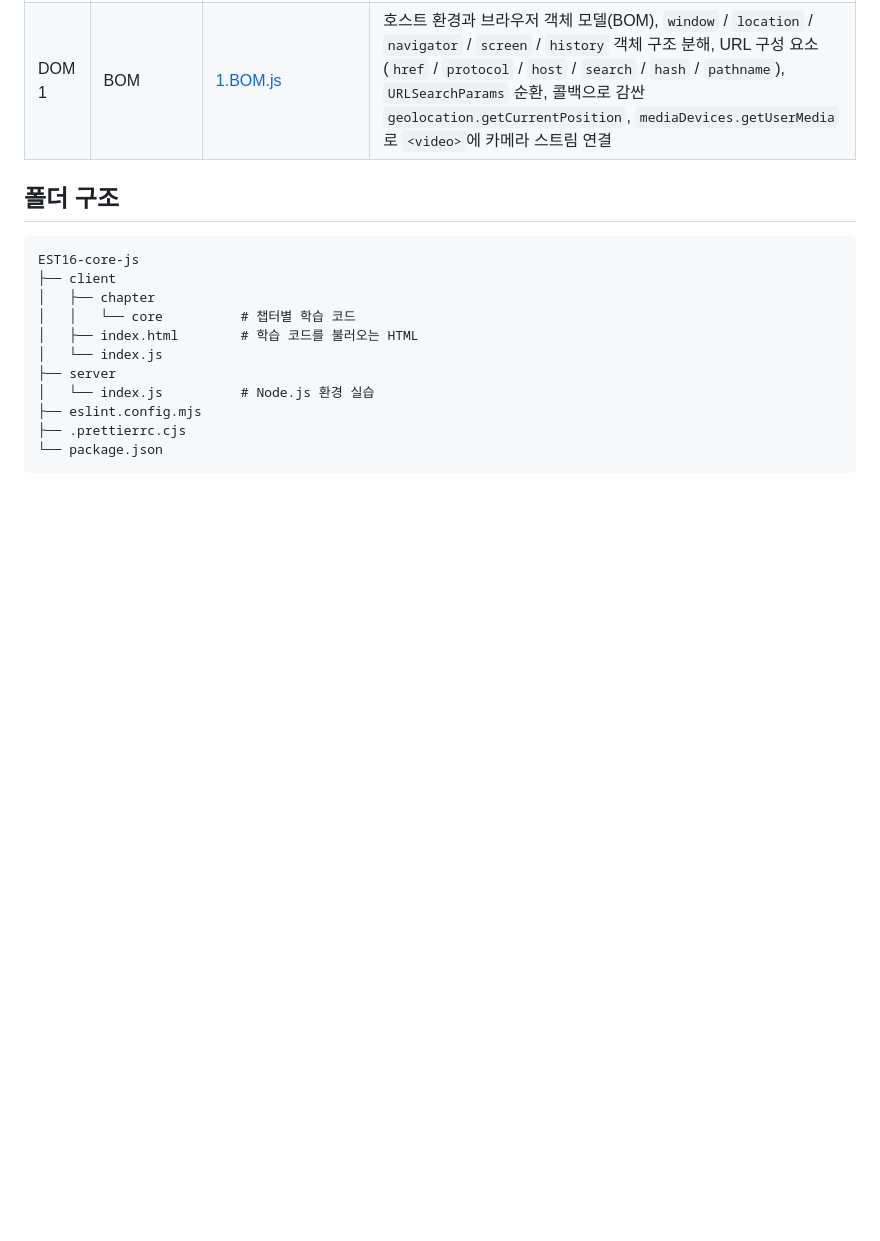
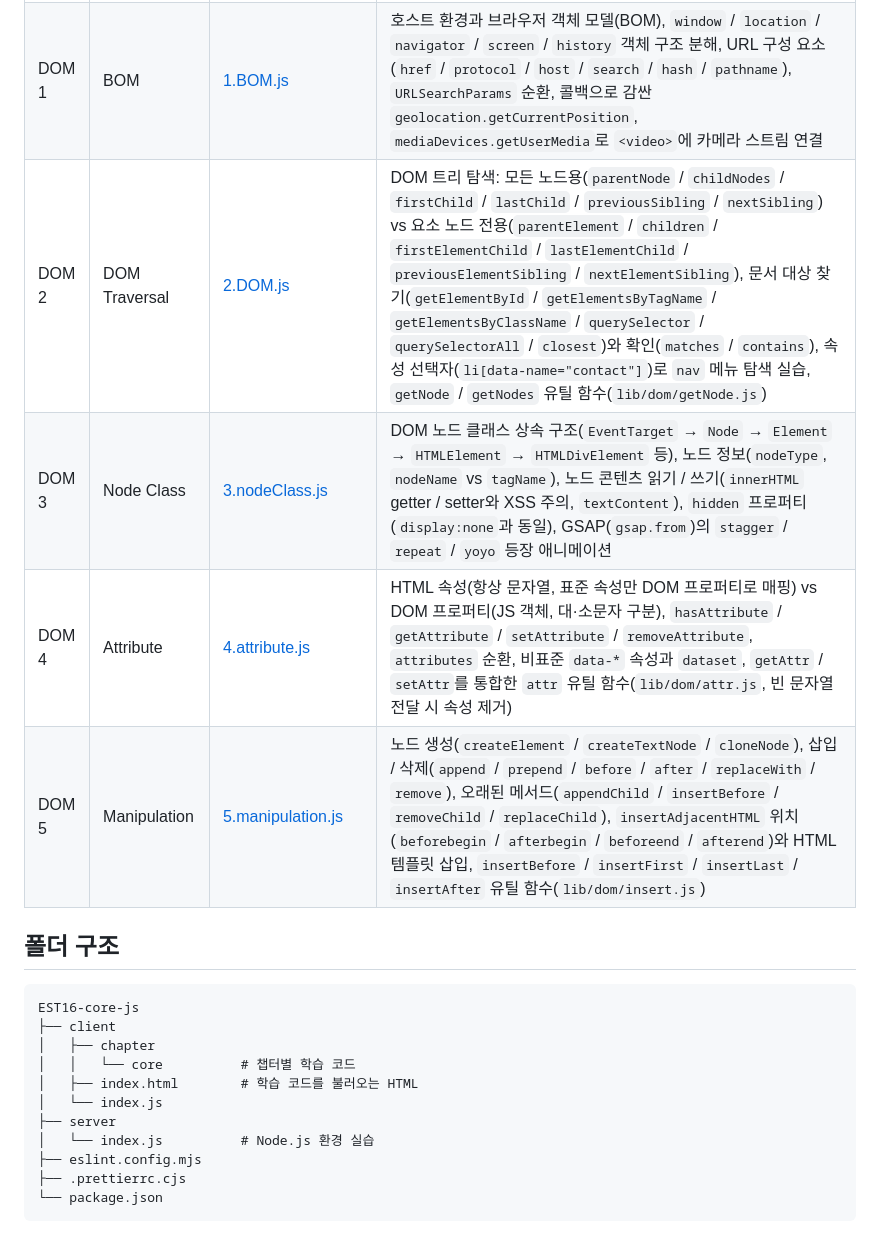
Before and after one commit to simseonbeom/EST16-core-js, a Markdown page: README.md, the part around one of its changes. Rendered like a GitHub page; blank space fills up the shorter version.

Commit message:
docs: README 학습 목차에 DOM 2~5챕터 추가
Co-Authored-By: Claude Fable 5.1 <noreply@anthropic.com>

```diff
--- a/README.md
+++ b/README.md
@@ -46,6 +46,10 @@
 | 36 | Array (2) | [36.array-2.js](client/chapter/core/36.array-2.js) | 배열 메서드 분류(요소 순환 / 원형 파괴 / 새로운 배열 반환), `forEach`와 이벤트 바인딩, `toReversed` / `toSorted`, `map`(템플릿 리터럴 문자열 가공, 구조 분해 할당 매개변수)으로 만든 HTML 템플릿과 `insertAdjacentHTML` 렌더링, `find` / `filter` / `reduce`, `split` / `join`, `forEach` / `map` / `filter` / `reduce` 직접 구현, 커링(`curry` / `curryN`)과 `go` 함수 파이프라인 실습 |
 | 37 | Try Catch | [37.tryCatch.js](client/chapter/core/37.tryCatch.js) | `try ... catch` 동작 알고리즘, 런타임 오류(예외), 동기적 동작과 비동기 처리 시 주의점, 오류 객체(`name` / `message` / `stack`), `throw`로 오류 생성(`Error` / `TypeError` / `SyntaxError` / `ReferenceError`), `finally` 절, `JSON.stringify` / `JSON.parse` 검증과 `catch({message})` 구조 분해 실습 |
 | DOM 1 | BOM | [1.BOM.js](client/chapter/dom/1.BOM.js) | 호스트 환경과 브라우저 객체 모델(BOM), `window` / `location` / `navigator` / `screen` / `history` 객체 구조 분해, URL 구성 요소(`href` / `protocol` / `host` / `search` / `hash` / `pathname`), `URLSearchParams` 순환, 콜백으로 감싼 `geolocation.getCurrentPosition`, `mediaDevices.getUserMedia`로 `<video>`에 카메라 스트림 연결 |
+| DOM 2 | DOM Traversal | [2.DOM.js](client/chapter/dom/2.DOM.js) | DOM 트리 탐색: 모든 노드용(`parentNode` / `childNodes` / `firstChild` / `lastChild` / `previousSibling` / `nextSibling`) vs 요소 노드 전용(`parentElement` / `children` / `firstElementChild` / `lastElementChild` / `previousElementSibling` / `nextElementSibling`), 문서 대상 찾기(`getElementById` / `getElementsByTagName` / `getElementsByClassName` / `querySelector` / `querySelectorAll` / `closest`)와 확인(`matches` / `contains`), 속성 선택자(`li[data-name="contact"]`)로 `nav` 메뉴 탐색 실습, `getNode` / `getNodes` 유틸 함수(`lib/dom/getNode.js`) |
+| DOM 3 | Node Class | [3.nodeClass.js](client/chapter/dom/3.nodeClass.js) | DOM 노드 클래스 상속 구조(`EventTarget` → `Node` → `Element` → `HTMLElement` → `HTMLDivElement` 등), 노드 정보(`nodeType`, `nodeName` vs `tagName`), 노드 콘텐츠 읽기 / 쓰기(`innerHTML` getter / setter와 XSS 주의, `textContent`), `hidden` 프로퍼티(`display:none`과 동일), GSAP(`gsap.from`)의 `stagger` / `repeat` / `yoyo` 등장 애니메이션 |
+| DOM 4 | Attribute | [4.attribute.js](client/chapter/dom/4.attribute.js) | HTML 속성(항상 문자열, 표준 속성만 DOM 프로퍼티로 매핑) vs DOM 프로퍼티(JS 객체, 대·소문자 구분), `hasAttribute` / `getAttribute` / `setAttribute` / `removeAttribute`, `attributes` 순환, 비표준 `data-*` 속성과 `dataset`, `getAttr` / `setAttr`를 통합한 `attr` 유틸 함수(`lib/dom/attr.js`, 빈 문자열 전달 시 속성 제거) |
+| DOM 5 | Manipulation | [5.manipulation.js](client/chapter/dom/5.manipulation.js) | 노드 생성(`createElement` / `createTextNode` / `cloneNode`), 삽입 / 삭제(`append` / `prepend` / `before` / `after` / `replaceWith` / `remove`), 오래된 메서드(`appendChild` / `insertBefore` / `removeChild` / `replaceChild`), `insertAdjacentHTML` 위치(`beforebegin` / `afterbegin` / `beforeend` / `afterend`)와 HTML 템플릿 삽입, `insertBefore` / `insertFirst` / `insertLast` / `insertAfter` 유틸 함수(`lib/dom/insert.js`) |
 
 ## 폴더 구조
 
```
Also changed, not shown: other parts of README.md (+1 -1 lines).
